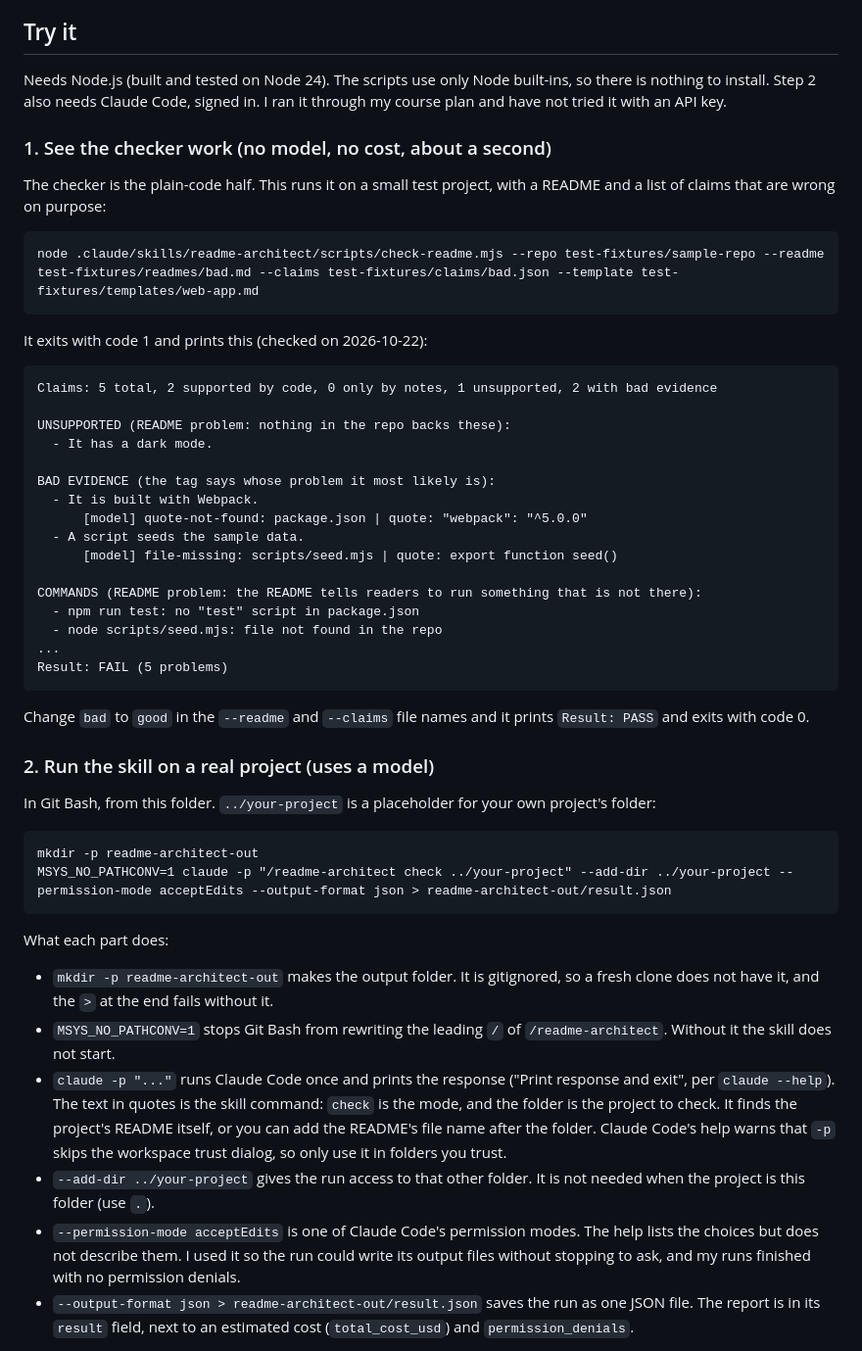
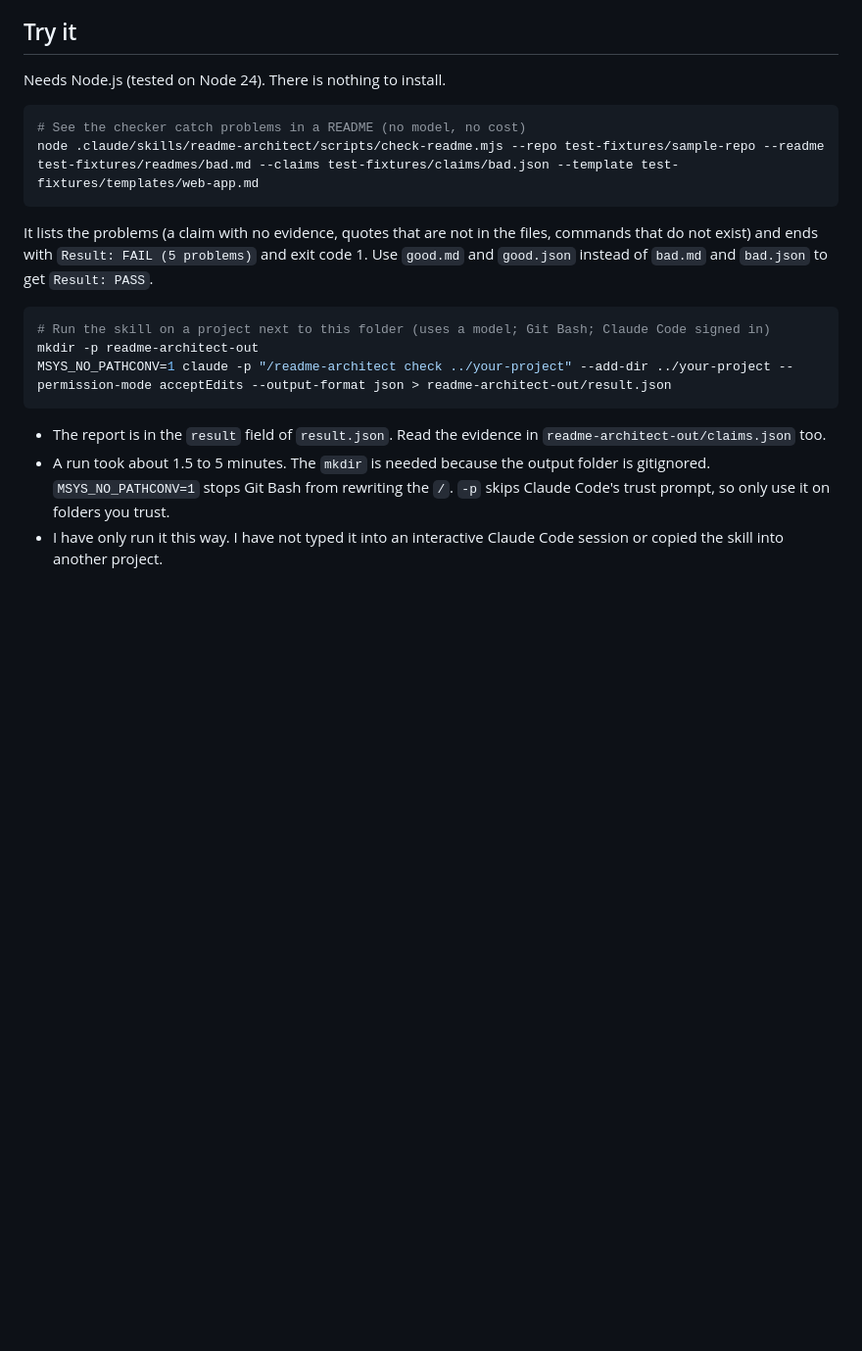
Before and after one commit to kevlam1/readme-architect, a Markdown page: README.md, the part around one of its changes. Shown at 98% size. GitHub-like rendering; blank space fills up the shorter version.

````diff
--- a/README.md
+++ b/README.md
@@ -33,53 +33,22 @@ A model does part of the work every time it runs. Plain Node scripts do the rest
 
 ## Try it
 
-Needs Node.js (built and tested on Node 24). The scripts use only Node built-ins, so there is nothing to install. Step 2 also needs Claude Code, signed in. I ran it through my course plan and have not tried it with an API key.
+Needs Node.js (tested on Node 24). There is nothing to install.
 
-### 1. See the checker work (no model, no cost, about a second)
-
-The checker is the plain-code half. This runs it on a small test project, with a README and a list of claims that are wrong on purpose:
-
-```
+```bash
+# See the checker catch problems in a README (no model, no cost)
 node .claude/skills/readme-architect/scripts/check-readme.mjs --repo test-fixtures/sample-repo --readme test-fixtures/readmes/bad.md --claims test-fixtures/claims/bad.json --template test-fixtures/templates/web-app.md
 ```
 
-It exits with code 1 and prints this (checked on 2026-10-22):
+It lists the problems (a claim with no evidence, quotes that are not in the files, commands that do not exist) and ends with `Result: FAIL (5 problems)` and exit code 1. Use `good.md` and `good.json` instead of `bad.md` and `bad.json` to get `Result: PASS`.
 
-```text
-Claims: 5 total, 2 supported by code, 0 only by notes, 1 unsupported, 2 with bad evidence
-
-UNSUPPORTED (README problem: nothing in the repo backs these):
-  - It has a dark mode.
-
-BAD EVIDENCE (the tag says whose problem it most likely is):
-  - It is built with Webpack.
-      [model] quote-not-found: package.json | quote: "webpack": "^5.0.0"
-  - A script seeds the sample data.
-      [model] file-missing: scripts/seed.mjs | quote: export function seed()
-
-COMMANDS (README problem: the README tells readers to run something that is not there):
-  - npm run test: no "test" script in package.json
-  - node scripts/seed.mjs: file not found in the repo
-...
-Result: FAIL (5 problems)
-```
-
-Change `bad` to `good` in the `--readme` and `--claims` file names and it prints `Result: PASS` and exits with code 0.
-
-### 2. Run the skill on a real project (uses a model)
-
-In Git Bash, from this folder. `../your-project` is a placeholder for your own project's folder:
-
-```
+```bash
+# Run the skill on a project next to this folder (uses a model; Git Bash; Claude Code signed in)
 mkdir -p readme-architect-out
 MSYS_NO_PATHCONV=1 claude -p "/readme-architect check ../your-project" --add-dir ../your-project --permission-mode acceptEdits --output-format json > readme-architect-out/result.json
 ```
 
-What each part does:
-- `mkdir -p readme-architect-out` makes the output folder. It is gitignored, so a fresh clone does not have it, and the `>` at the end fails without it.
-- `MSYS_NO_PATHCONV=1` stops Git Bash from rewriting the leading `/` of `/readme-architect`. Without it the skill does not start.
-- `claude -p "..."` runs Claude Code once and prints the response ("Print response and exit", per `claude --help`). The text in quotes is the skill command: `check` is the mode, and the folder is the project to check. It finds the project's README itself, or you can add the README's file name after the folder. Claude Code's help warns that `-p` skips the workspace trust dialog, so only use it in folders you trust.
-- `--add-dir ../your-project` gives the run access to that other folder. It is not needed when the project is this folder (use `.`).
-- `--permission-mode acceptEdits` is one of Claude Code's permission modes. The help lists the choices but does not describe them. I used it so the run could write its output files without stopping to ask, and my runs finished with no permission denials.
-- `--output-format json > readme-architect-out/result.json` saves the run as one JSON file. The report is in its `result` field, next to an estimated cost (`total_cost_usd`) and `permission_denials`.
+- The report is in the `result` field of `result.json`. Read the evidence in `readme-architect-out/claims.json` too.
+- A run took about 1.5 to 5 minutes. The `mkdir` is needed because the output folder is gitignored. `MSYS_NO_PATHCONV=1` stops Git Bash from rewriting the `/`. `-p` skips Claude Code's trust prompt, so only use it on folders you trust.
+- I have only run it this way. I have not typed it into an interactive Claude Code session or copied the skill into another project.
 
````
Also changed, not shown: other parts of README.md (+4 -19 lines), log.md (+20 -0 lines).
